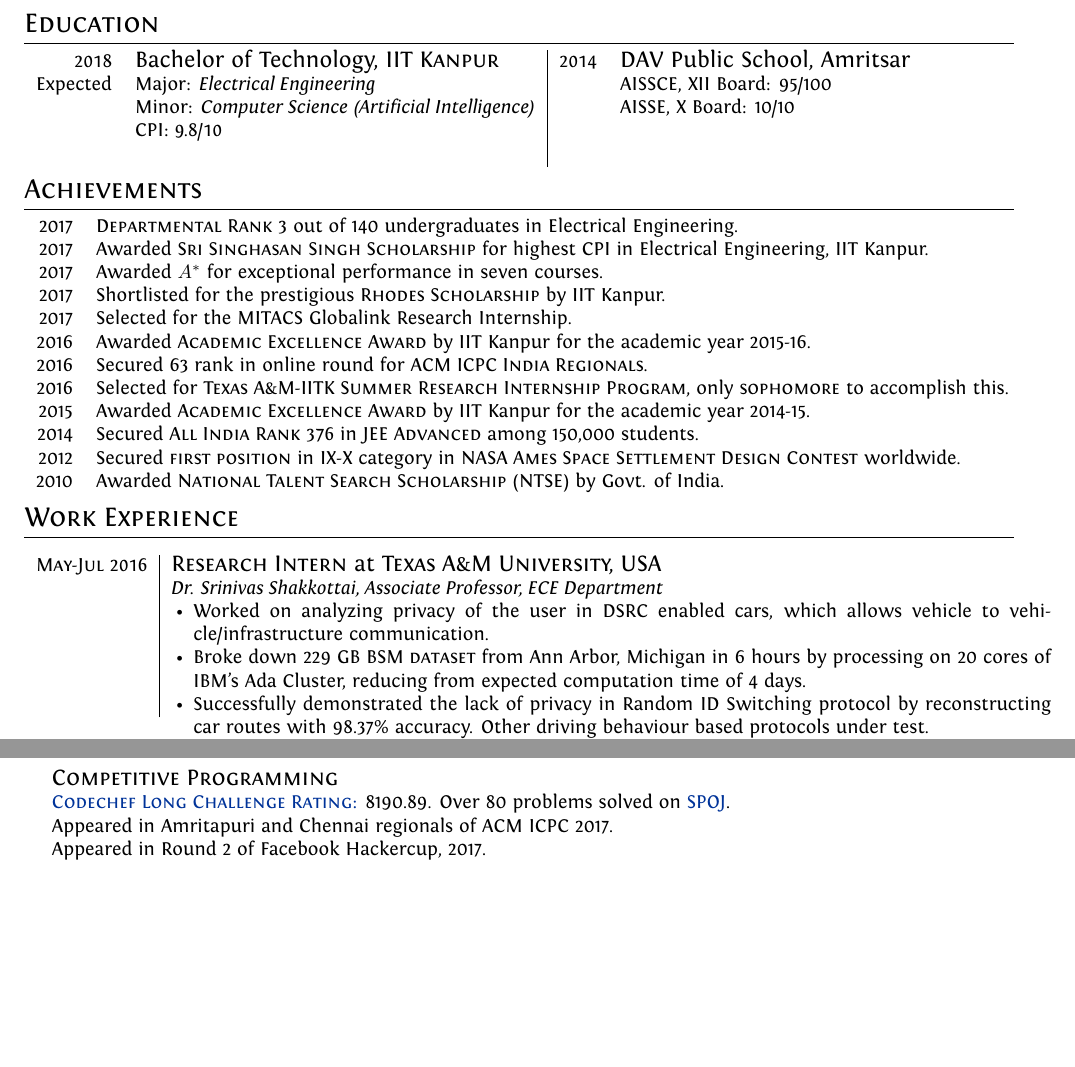
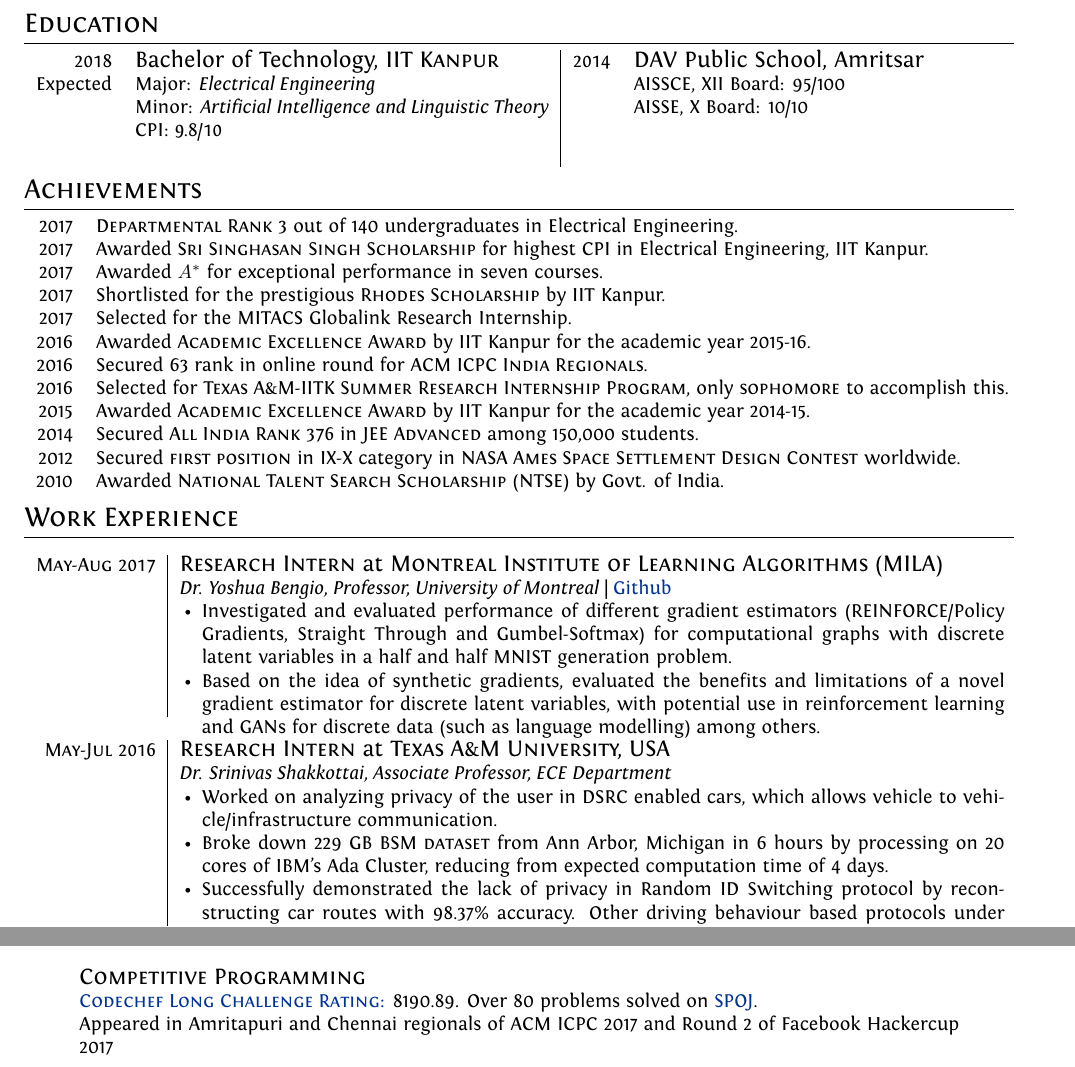
Before and after one commit to architsharma97/CV, a LaTeX CV (cv.tex): two parts of pages 1 and 2 of 2 before the commit and two parts of pages 1 and 2 of 3 after it, joined at a grey line, cut so that both start at the same text, the shorter picture padded with empty space. Compiled offline with XeLaTeX.

Commit message:
CV update

```diff
--- a/cv.tex
+++ b/cv.tex
@@ -94,7 +94,7 @@ ItalicFont = Fontin-Italic.otf
 \begin{tabular}{rl|rl}
 \textsc{2018} & \large Bachelor of Technology, \textsc{IIT Kanpur} & \textsc{2014} & \large DAV Public School, Amritsar \\
 Expected & {Major}: \textit{Electrical Engineering} & & AISSCE, XII Board: 95/100\\
-         & {Minor}: \textit{Computer Science (Artificial Intelligence)}& & AISSE, X Board: 10/10\\
+         & {Minor}: \textit{Artificial Intelligence and Linguistic Theory}& & AISSE, X Board: 10/10\\
          & {CPI}: \textsc{9.8/10} \\
          & \\
 % \textsc{2014} & \large DAV Public School, Amritsar\\
@@ -123,7 +123,17 @@ Engineering.\\
 %Section: Work Experience
 \section{Work Experience}
 \centering
-\begin{longtable}{r|p{16cm}}
+\begin{longtable}{r|p{15cm}}
+% MILA
+\textsc{May-Aug 2017} & \large \textsc{Research Intern} at \textsc{Montreal Institute of Learning Algorithms (MILA)}\\
+& \textit{Dr. Yoshua Bengio, Professor, University of Montreal} | \href{https://github.com/architsharma97/MNIST}{Github}
+\begin{itemize}
+\item Investigated and evaluated performance of different gradient estimators (REINFORCE/Policy Gradients, Straight Through and Gumbel-Softmax) for computational graphs with discrete latent variables in a half and half MNIST generation problem.
+\item Based on the idea of synthetic gradients, evaluated the benefits and limitations of a novel gradient estimator for discrete latent variables, with potential use in reinforcement learning and GANs for discrete data (such as language modelling) among others.
+\vspace*{-\baselineskip}
+\end{itemize}
+\\
+\multicolumn{2}{c}{}\\
 % Texas A&M
 \textsc{May-Jul 2016} & \large \textsc{Research Intern} at \textsc{Texas A\&M University, USA}\\
 & \textit{Dr. Srinivas Shakkottai, Associate Professor, ECE Department}
@@ -218,8 +228,8 @@ Operating Systems & Mac, Linux, Windows, Android
 Handled logistics for software events in Techkriti, annual technical festival of IIT Kanpur. \textit{Managed a team of six} for conducting events and interacting with prospective participants. Conducted an onsite \textit{Appathon} with over 50 participants from colleges across India. Hosted the \textit{Algorithmic Programming Contest IOPC} with over 400 teams registered across India.\\ \\
 \large \textsc{Competitive Programming}\\
 \href{https://www.codechef.com/users/architsh}{\textsc{Codechef Long Challenge Rating:}} 8190.89. Over 80 problems solved on \href{http://www.spoj.com/users/architsh/}{SPOJ}.\\
-Appeared in Amritapuri and Chennai regionals of ACM ICPC 2017.\\
-Appeared in Round 2 of Facebook Hackercup, 2017.\\ \\
+Appeared in Amritapuri and Chennai regionals of ACM ICPC 2017 and Round 2 of Facebook Hackercup 2017\\ \\
+\pagebreak
 \large \textsc{Student Guide, Counselling Service}\\
 \textit{Mentored} seven freshmen for their first year. Assisted in arranging a \textit{six day orientation} for incoming freshmen.\\ \\
 \large \textsc{Secretary, Programming Club}\\
```
Also changed, not shown: CV.pdf, cv.tex (2 more changed lines).
